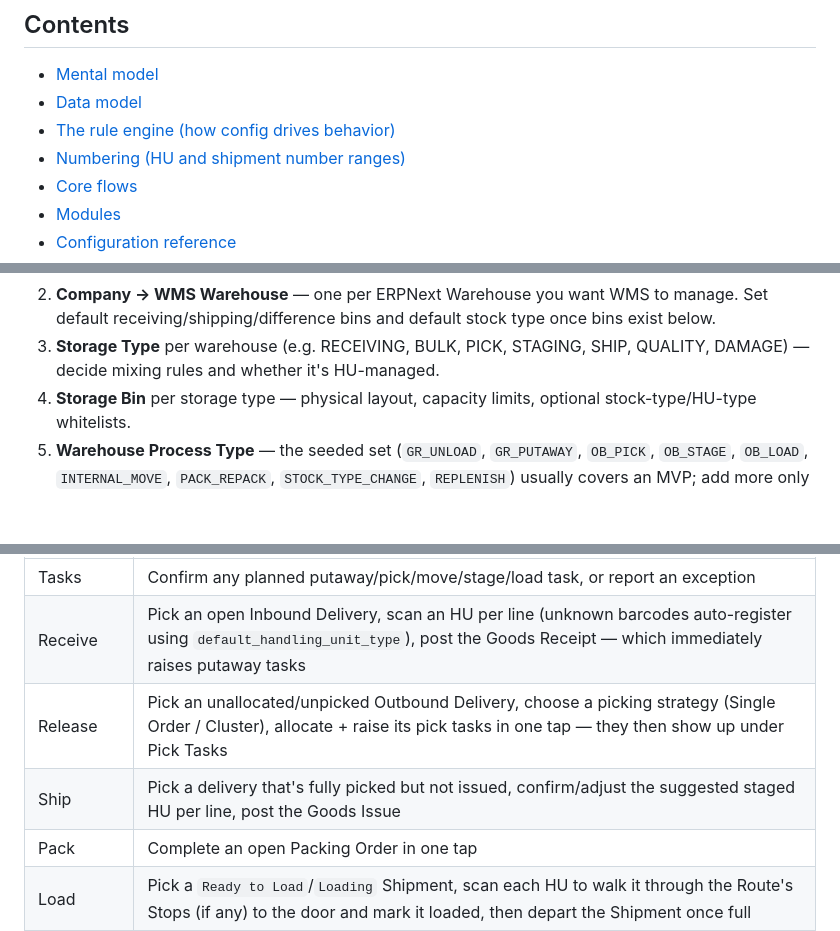
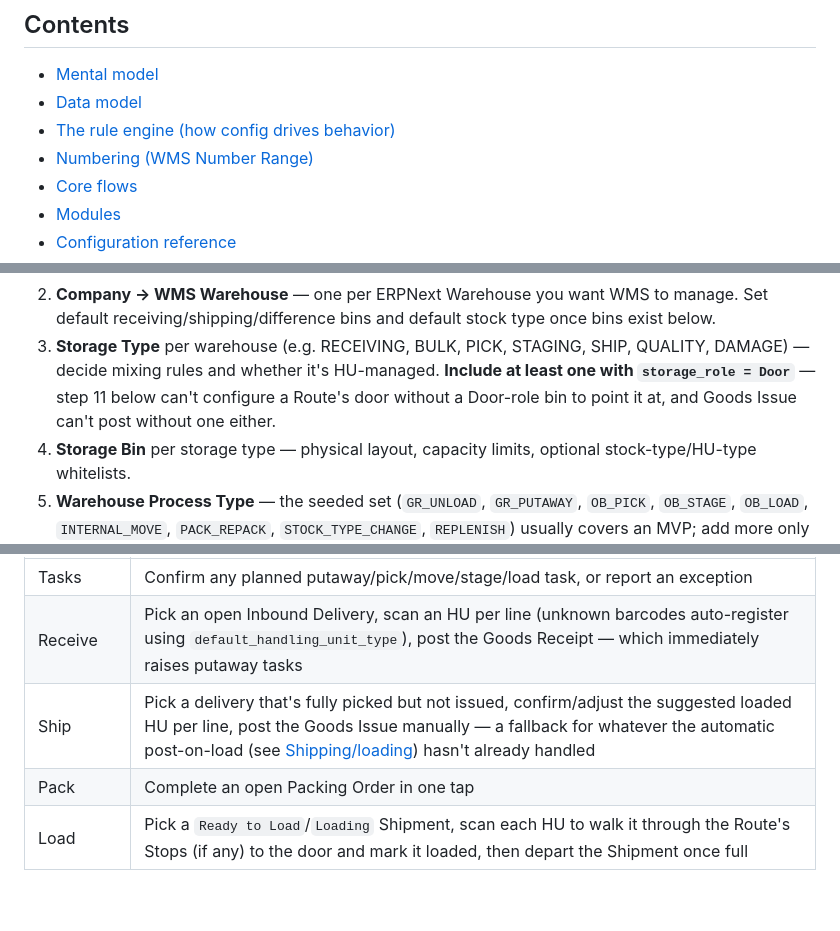
Before and after one commit to pedropi16/frappe-ewm, a Markdown page: README.md, 3 parts joined by grey strips. Drawn GitHub-style; blank space fills up the shorter version.

```diff
--- a/README.md
+++ b/README.md
@@ -15,7 +15,7 @@ top to bottom by someone configuring the app for the first time.
 - [Mental model](#mental-model)
 - [Data model](#data-model)
 - [The rule engine (how config drives behavior)](#the-rule-engine-how-config-drives-behavior)
-- [Numbering (HU and shipment number ranges)](#numbering-hu-and-shipment-number-ranges)
+- [Numbering (WMS Number Range)](#numbering-wms-number-range)
 - [Core flows](#core-flows)
 - [Modules](#modules)
 - [Configuration reference](#configuration-reference)
@@ -348,6 +391,9 @@ on a new site:
    type once bins exist below.
 3. **Storage Type** per warehouse (e.g. RECEIVING, BULK, PICK, STAGING, SHIP,
    QUALITY, DAMAGE) — decide mixing rules and whether it's HU-managed.
+   **Include at least one with `storage_role = Door`** — step 11 below can't
+   configure a Route's door without a Door-role bin to point it at, and
+   Goods Issue can't post without one either.
 4. **Storage Bin** per storage type — physical layout, capacity limits,
    optional stock-type/HU-type whitelists.
 5. **Warehouse Process Type** — the seeded set (`GR_UNLOAD`, `GR_PUTAWAY`,
@@ -450,8 +503,7 @@ leads to:
 |---|---|
 | Tasks | Confirm any planned putaway/pick/move/stage/load task, or report an exception |
 | Receive | Pick an open Inbound Delivery, scan an HU per line (unknown barcodes auto-register using `default_handling_unit_type`), post the Goods Receipt — which immediately raises putaway tasks |
-| Release | Pick an unallocated/unpicked Outbound Delivery, choose a picking strategy (Single Order / Cluster), allocate + raise its pick tasks in one tap — they then show up under Pick Tasks |
-| Ship | Pick a delivery that's fully picked but not issued, confirm/adjust the suggested staged HU per line, post the Goods Issue |
+| Ship | Pick a delivery that's fully picked but not issued, confirm/adjust the suggested loaded HU per line, post the Goods Issue manually — a fallback for whatever the automatic post-on-load (see [Shipping/loading](#core-flows)) hasn't already handled |
 | Pack | Complete an open Packing Order in one tap |
 | Load | Pick a `Ready to Load`/`Loading` Shipment, scan each HU to walk it through the Route's Stops (if any) to the door and mark it loaded, then depart the Shipment once full |
 | Handling Units | Look up, create (scan a barcode, or leave it blank for an Internal HU Type), nest/unnest, block/unblock, or recycle an empty, reusable HU (frees its number for reuse) |
```
Also changed, not shown: other parts of README.md (+75 -23 lines).
